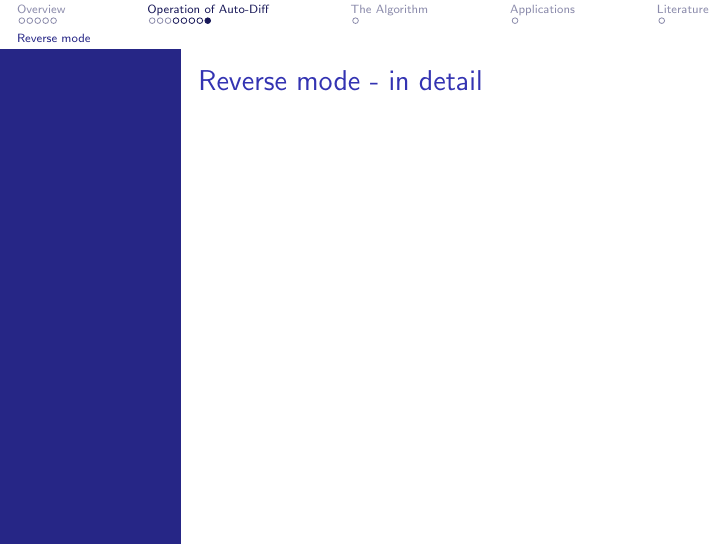
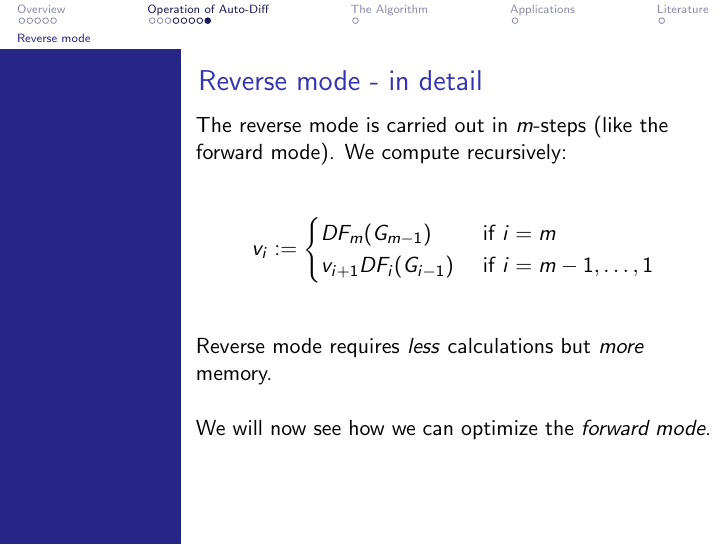
Before and after one commit to data-stepper/latex-university-shit, LaTeX slides (Abgaben/Optimization_Seminar/presentation.tex): page 38 of 41 before the commit and page 42 of 45 after it. Compiled offline with pdfLaTeX.

Commit message:
Not doing reverse mode auto-diff in detail now

```diff
--- a/Abgaben/Optimization_Seminar/presentation.tex
+++ b/Abgaben/Optimization_Seminar/presentation.tex
@@ -799,8 +799,46 @@
 	$\nabla f(x) ^T$.
 \end{frame}
 
-\begin{frame}
+\begin{frame}[t]
 	\frametitle{Reverse mode - in detail}
+
+	The reverse mode is carried out in $m$-steps (like the forward mode).
+	We compute recursively:
+
+	\only<1-5>{
+		\vspace{5mm}
+		\[
+			v_i := \begin{cases}
+				DF_m (G_{m-1})
+				 & \text{ if } i = m              \\
+				v_{i+1} DF_i (G_{i-1})
+				 & \text{ if } i = m-1, \ldots, 1
+			\end{cases}
+		\]
+		\vspace{5mm}
+	}
+
+	\only<2>{
+		Then $v_1$ will be $\nabla f(x) ^T$ according to the previous equation.
+	}
+
+	\only<3>{
+		And we compute in the \textit{reverse} direction:
+		\[
+			v_m, v_{m-1}, v_{m-2}, \ldots
+			v_2, v_1
+		\]
+	}
+
+	\only<4-5>{
+		Reverse mode requires \textit{less} calculations but \textit{more}
+		memory.
+	}
+
+	\only<5>{
+		\vspace{5mm}
+		We will now see how we can optimize the \textit{forward mode}.
+	}
 \end{frame}
 
 
```
